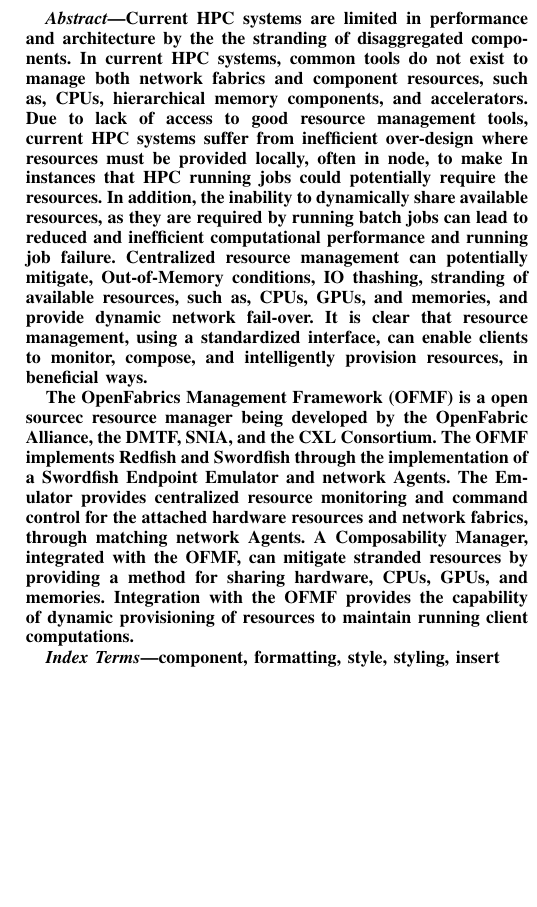
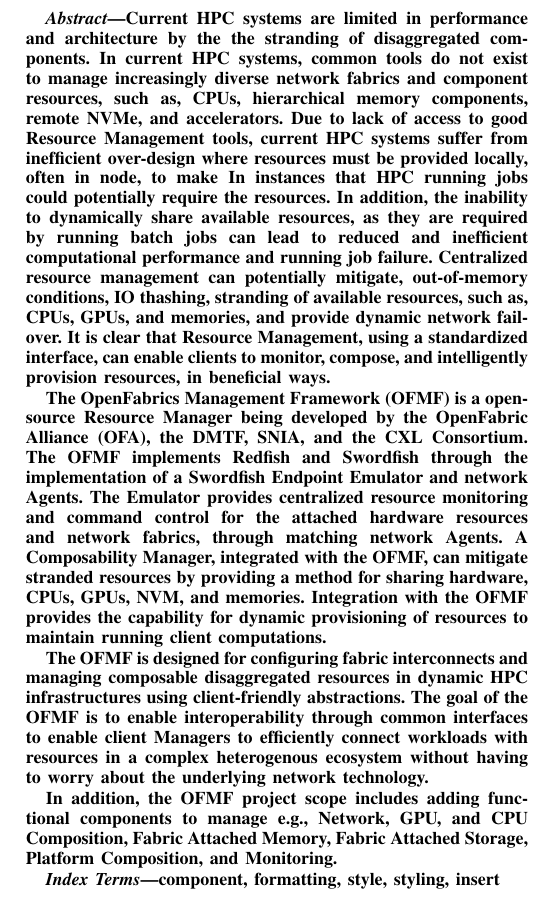
Before and after one commit to michaelaguilarcollab/COMPSYS23, a LaTeX paper (COMPSYS23.tex): part of one column of page 1 of 8, cut so that both start at the same text, the shorter picture padded with empty space. Compiled offline with pdfLaTeX.

Commit message:
Update COMPSYS23.tex

```diff
--- a/COMPSYS23.tex
+++ b/COMPSYS23.tex
@@ -38,9 +38,13 @@
 \maketitle
 
 \begin{abstract}
-Current HPC systems are limited in performance and architecture by the the stranding of disaggregated components. In current HPC systems, common tools do not exist to manage both network fabrics and component resources, such as, CPUs, hierarchical memory components, and accelerators.  Due to lack of access to good resource management tools, current HPC systems suffer from inefficient over-design where resources must be provided locally, often in node, to make In instances that HPC running jobs could potentially require the resources.  In addition, the inability to dynamically share available resources, as they are required by running batch jobs can lead to reduced and inefficient computational performance and running job failure.  Centralized resource management can potentially mitigate, Out-of-Memory conditions, IO thashing, stranding of available resources, such as, CPUs, GPUs, and memories, and provide dynamic network fail-over.  It is clear that resource management, using a standardized interface, can enable clients to monitor, compose, and intelligently provision resources, in beneficial ways.
+Current HPC systems are limited in performance and architecture by the the stranding of disaggregated components. In current HPC systems, common tools do not exist to manage increasingly diverse network fabrics and component resources, such as, CPUs, hierarchical memory components, remote NVMe, and accelerators.  Due to lack of access to good Resource Management tools, current HPC systems suffer from inefficient over-design where resources must be provided locally, often in node, to make In instances that HPC running jobs could potentially require the resources.  In addition, the inability to dynamically share available resources, as they are required by running batch jobs can lead to reduced and inefficient computational performance and running job failure.  Centralized resource management can potentially mitigate, out-of-memory conditions, IO thashing, stranding of available resources, such as, CPUs, GPUs, and memories, and provide dynamic network fail-over.  It is clear that Resource Management, using a standardized interface, can enable clients to monitor, compose, and intelligently provision resources, in beneficial ways.
 
-The OpenFabrics Management Framework (OFMF) is a open sourcec resource manager being developed by the OpenFabric Alliance, the DMTF, SNIA, and the CXL Consortium. The OFMF implements Redfish and Swordfish through the implementation of a Swordfish Endpoint Emulator and network Agents.  The Emulator provides centralized resource monitoring and command control for the attached hardware resources and network fabrics, through matching network Agents. A Composability Manager, integrated with the OFMF, can mitigate stranded resources by providing a method for sharing hardware, CPUs, GPUs, and memories.  Integration with the OFMF provides the capability of dynamic provisioning of resources to maintain running client computations.
+The OpenFabrics Management Framework (OFMF) is a open-source Resource Manager being developed by the OpenFabric Alliance (OFA), the DMTF, SNIA, and the CXL Consortium. The OFMF implements Redfish and Swordfish through the implementation of a Swordfish Endpoint Emulator and network Agents.  The Emulator provides centralized resource monitoring and command control for the attached hardware resources and network fabrics, through matching network Agents. A Composability Manager, integrated with the OFMF, can mitigate stranded resources by providing a method for sharing hardware, CPUs, GPUs, NVM, and memories.  Integration with the OFMF provides the capability for dynamic provisioning of resources to maintain running client computations.
+
+The OFMF is designed for configuring fabric interconnects and managing composable disaggregated resources in dynamic HPC infrastructures using client-friendly abstractions.  The goal of the OFMF is to enable interoperability through common interfaces to enable client Managers to efficiently connect workloads with resources in a complex heterogenous ecosystem without having to worry about the underlying network technology.
+
+In addition, the OFMF project scope includes adding functional components to manage e.g., Network, GPU, and CPU Composition, Fabric Attached Memory, Fabric Attached Storage, Platform Composition, and Monitoring.
 \end{abstract}
 
 \begin{IEEEkeywords}
```
